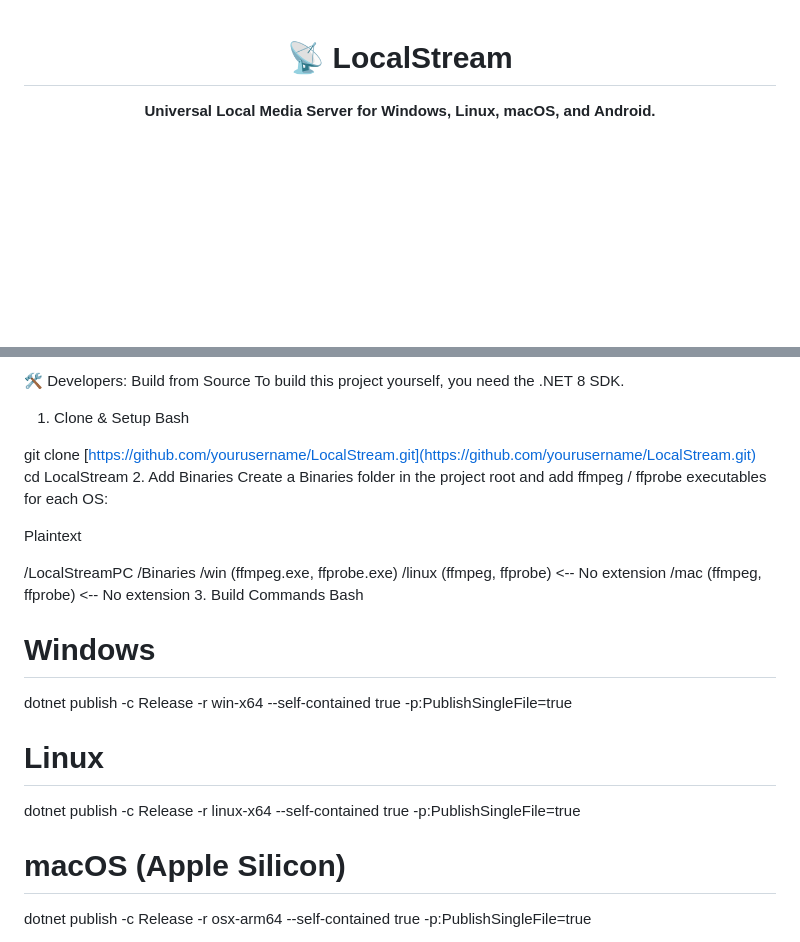
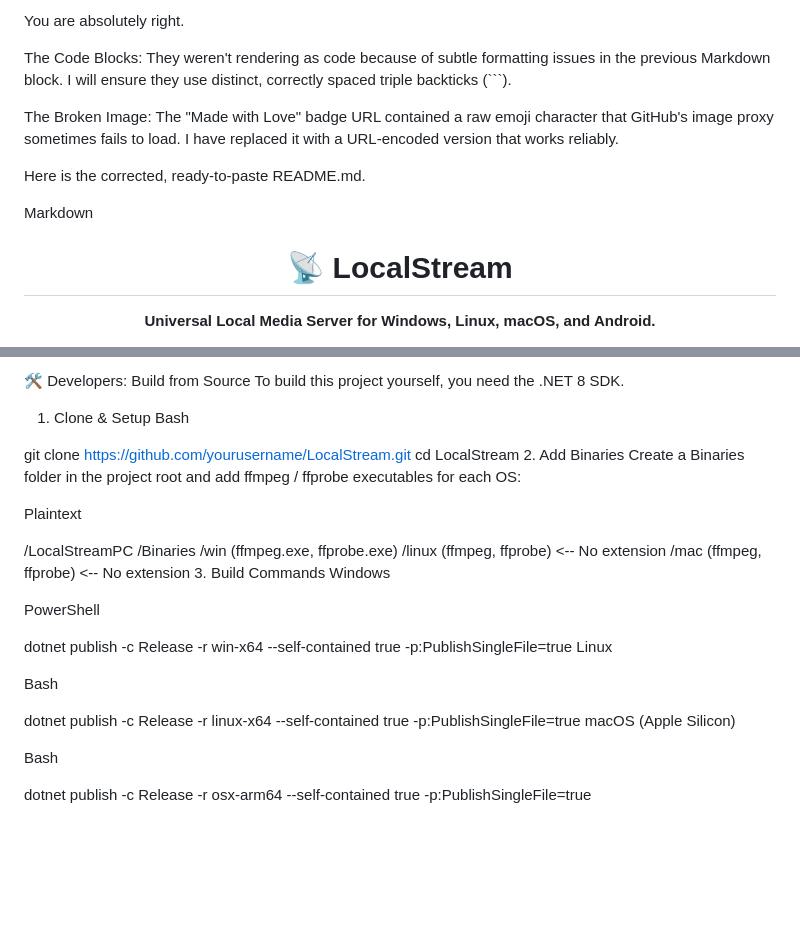
Before and after one commit to manjeetdeswal/Local-Stream-Upnp---Http-Server-, a Markdown page: README.md, 2 parts joined by grey strips. GitHub-like rendering; blank space fills up the shorter version.

````diff
--- a/README.md
+++ b/README.md
@@ -1,3 +1,13 @@
+You are absolutely right.
+
+The Code Blocks: They weren't rendering as code because of subtle formatting issues in the previous Markdown block. I will ensure they use distinct, correctly spaced triple backticks (```).
+
+The Broken Image: The "Made with Love" badge URL contained a raw emoji character that GitHub's image proxy sometimes fails to load. I have replaced it with a URL-encoded version that works reliably.
+
+Here is the corrected, ready-to-paste README.md.
+
+Markdown
+
 <div align="center">
 
   <h1>📡 LocalStream</h1>
@@ -142,7 +152,7 @@ To build this project yourself, you need the .NET 8 SDK.
 1. Clone & Setup
 Bash
 
-git clone [https://github.com/yourusername/LocalStream.git](https://github.com/yourusername/LocalStream.git)
+git clone https://github.com/yourusername/LocalStream.git
 cd LocalStream
 2. Add Binaries
 Create a Binaries folder in the project root and add ffmpeg / ffprobe executables for each OS:
@@ -155,13 +165,18 @@ Plaintext
     /linux (ffmpeg, ffprobe)  <-- No extension
     /mac   (ffmpeg, ffprobe)  <-- No extension
 3. Build Commands
+Windows
+
+PowerShell
+
+dotnet publish -c Release -r win-x64 --self-contained true -p:PublishSingleFile=true
+Linux
+
 Bash
 
-# Windows
-dotnet publish -c Release -r win-x64 --self-contained true -p:PublishSingleFile=true
+dotnet publish -c Release -r linux-x64 --self-contained true -p:PublishSingleFile=true
+macOS (Apple Silicon)
 
-# Linux
-dotnet publish -c Release -r linux-x64 --self-contained true -p:PublishSingleFile=true
+Bash
 
-# macOS (Apple Silicon)
 dotnet publish -c Release -r osx-arm64 --self-contained true -p:PublishSingleFile=true
````
Also changed, not shown: other parts of README.md (+9 -9 lines).
